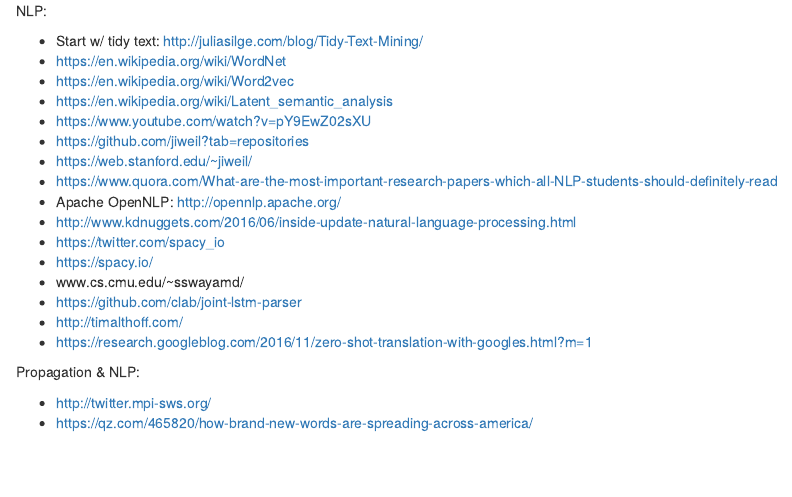
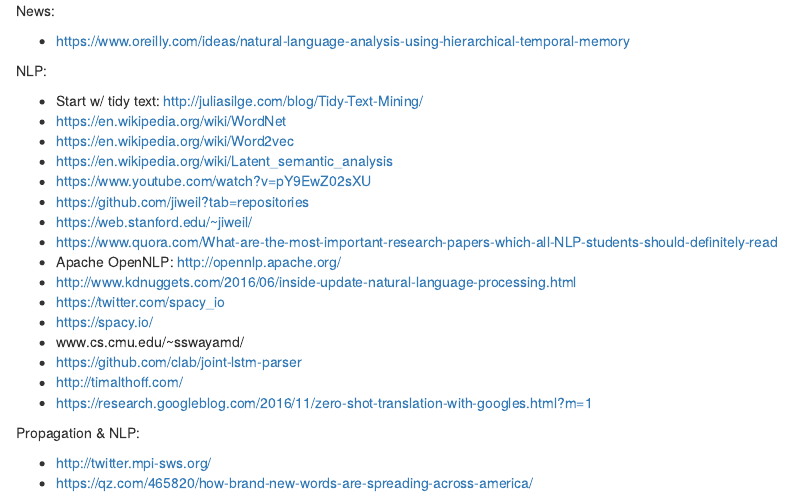
Before and after one commit to mirelacc/text_topics_bias, an R Markdown document (NLP_ML.Rmd): the page in a window 1100 px wide, from its top. Rendered offline with R 4.5, knitr and Pandoc, with nearby package versions.

Commit message:
Update NLP_ML.Rmd

```diff
--- a/NLP_ML.Rmd
+++ b/NLP_ML.Rmd
@@ -1,3 +1,7 @@
+
+News:
+
+- https://www.oreilly.com/ideas/natural-language-analysis-using-hierarchical-temporal-memory
 
 NLP:
 
```
